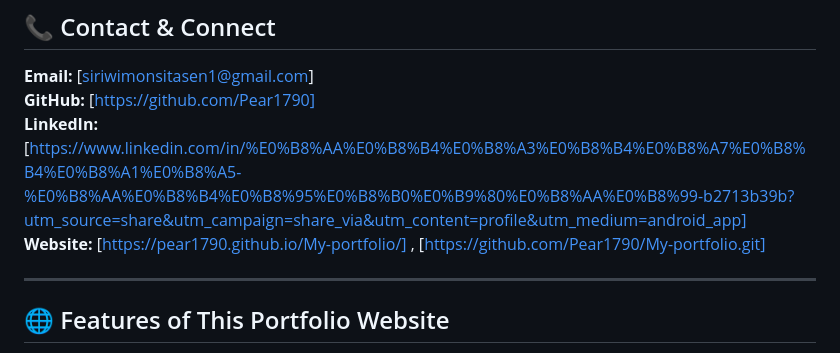
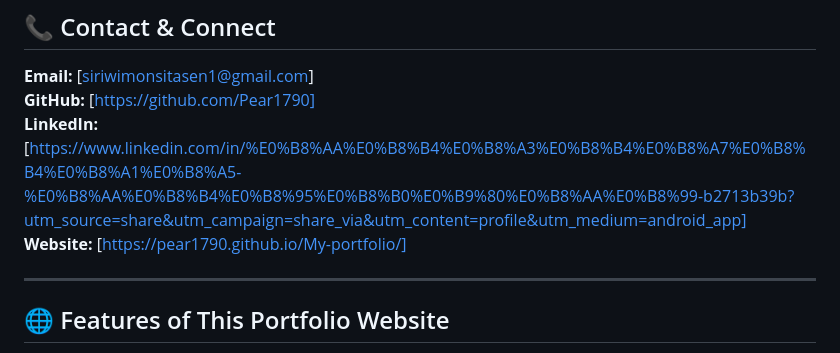
Before and after one commit to Pear1790/My-portfolio, a Markdown page: README.md, the part around the change. GitHub-like rendering.

```diff
--- a/README.md
+++ b/README.md
@@ -210,7 +210,7 @@ My-portfolio/
 **Email:** [siriwimonsitasen1@gmail.com]
 **GitHub:** [https://github.com/Pear1790]
 **LinkedIn:** [https://www.linkedin.com/in/%E0%B8%AA%E0%B8%B4%E0%B8%A3%E0%B8%B4%E0%B8%A7%E0%B8%B4%E0%B8%A1%E0%B8%A5-%E0%B8%AA%E0%B8%B4%E0%B8%95%E0%B8%B0%E0%B9%80%E0%B8%AA%E0%B8%99-b2713b39b?utm_source=share&utm_campaign=share_via&utm_content=profile&utm_medium=android_app]
-**Website:** [https://pear1790.github.io/My-portfolio/] , [https://github.com/Pear1790/My-portfolio.git]
+**Website:** [https://pear1790.github.io/My-portfolio/]
 
 ---
 
```
